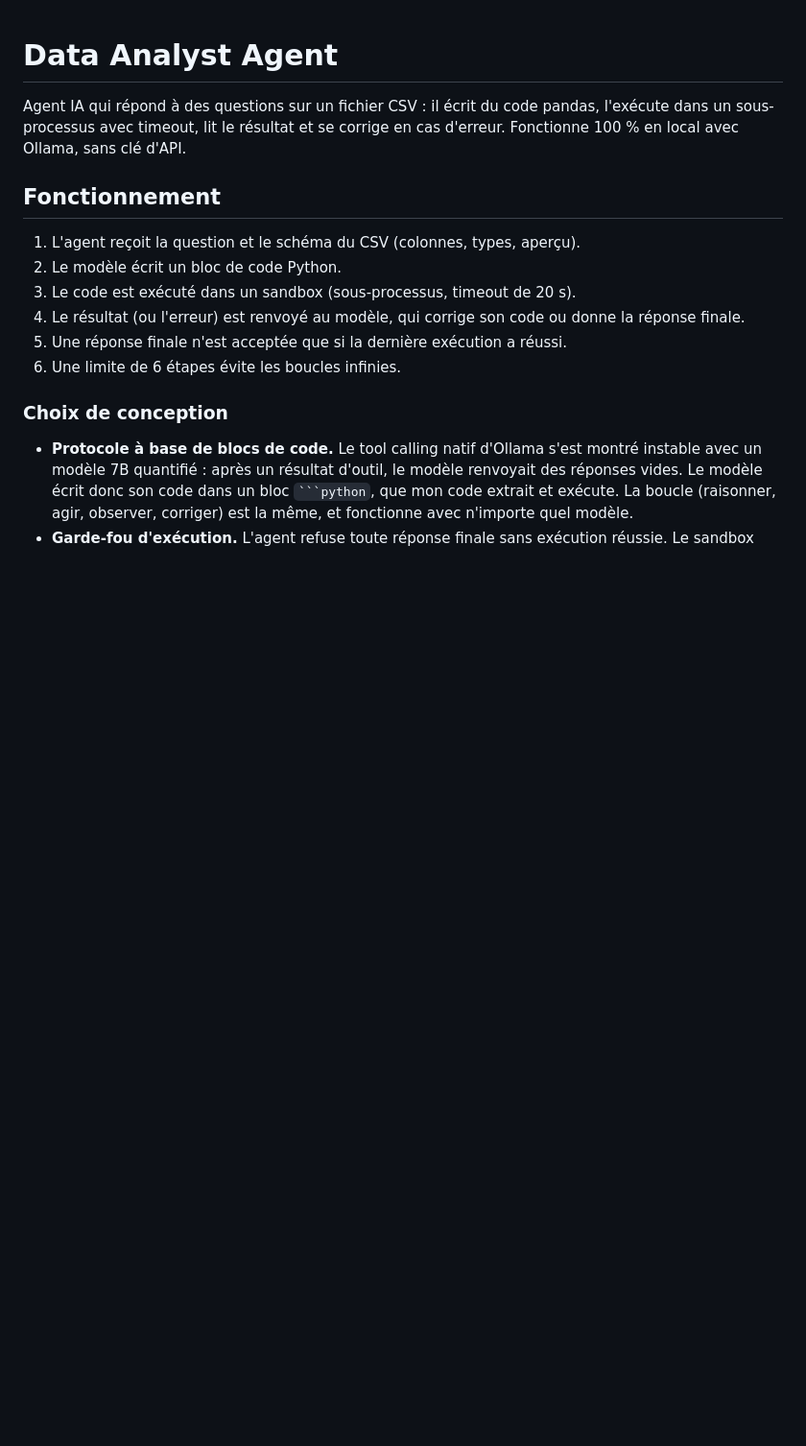
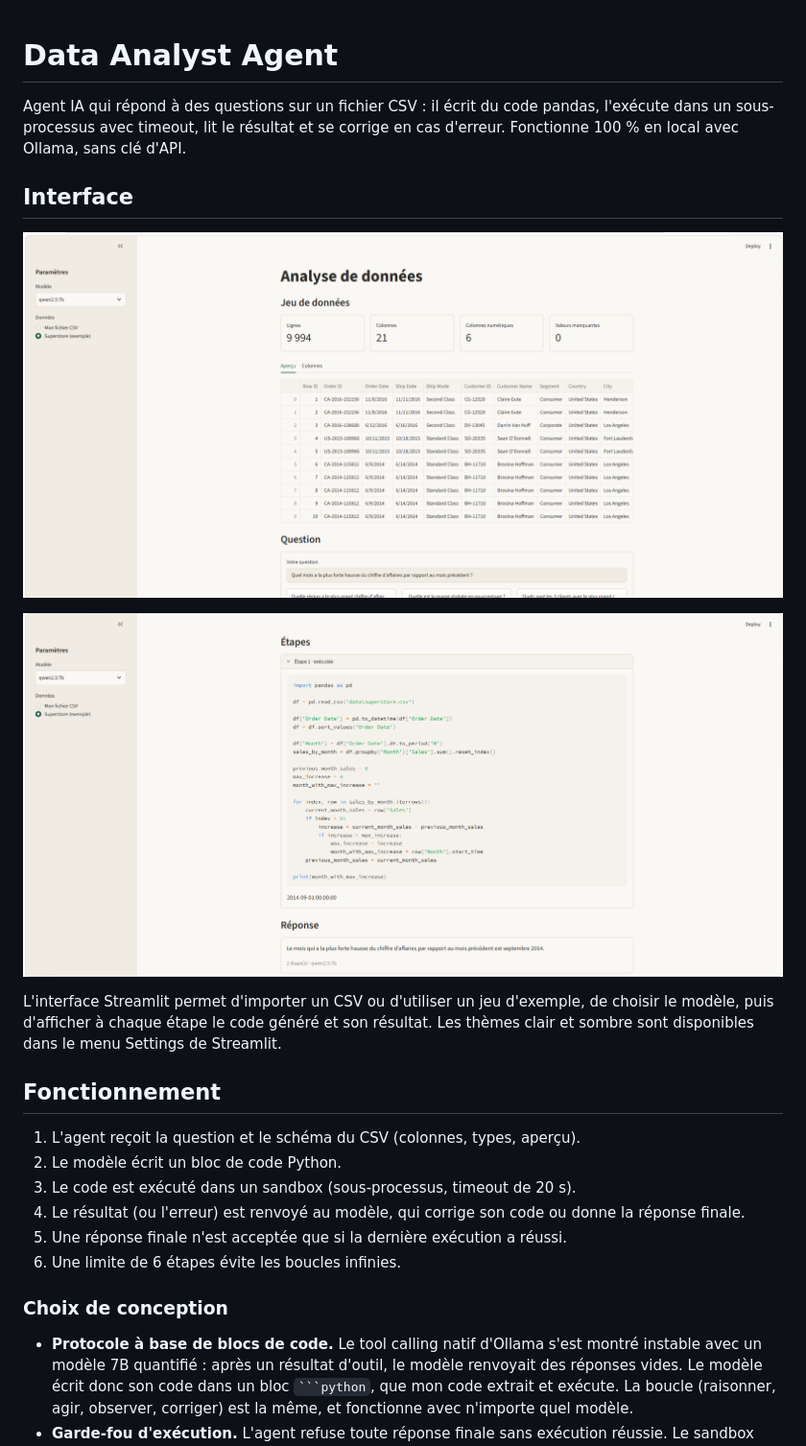
Before and after one commit to Eyaajmi/data-analyst-agent, a Markdown page: README.md, the part around one of its changes. Shown at 96% size. Drawn GitHub-style; pictures changed too: docs/interface-clair1.png (added), docs/interface-clair2.png (added); blank space fills up the shorter version.

Commit message:
README: add interface screenshots and run instructions

```diff
--- a/README.md
+++ b/README.md
@@ -1,6 +1,14 @@
 # Data Analyst Agent
 
 Agent IA qui répond à des questions sur un fichier CSV : il écrit du code pandas, l'exécute dans un sous-processus avec timeout, lit le résultat et se corrige en cas d'erreur. Fonctionne 100 % en local avec Ollama, sans clé d'API.
+
+## Interface
+
+![Jeu de données et question](docs/interface-clair1.png)
+
+![Étapes de l'agent et réponse](docs/interface-clair2.png)
+
+L'interface Streamlit permet d'importer un CSV ou d'utiliser un jeu d'exemple, de choisir le modèle, puis d'afficher à chaque étape le code généré et son résultat. Les thèmes clair et sombre sont disponibles dans le menu Settings de Streamlit.
 
 ## Fonctionnement
 
```
Also changed, not shown: other parts of README.md (+16 -3 lines).
